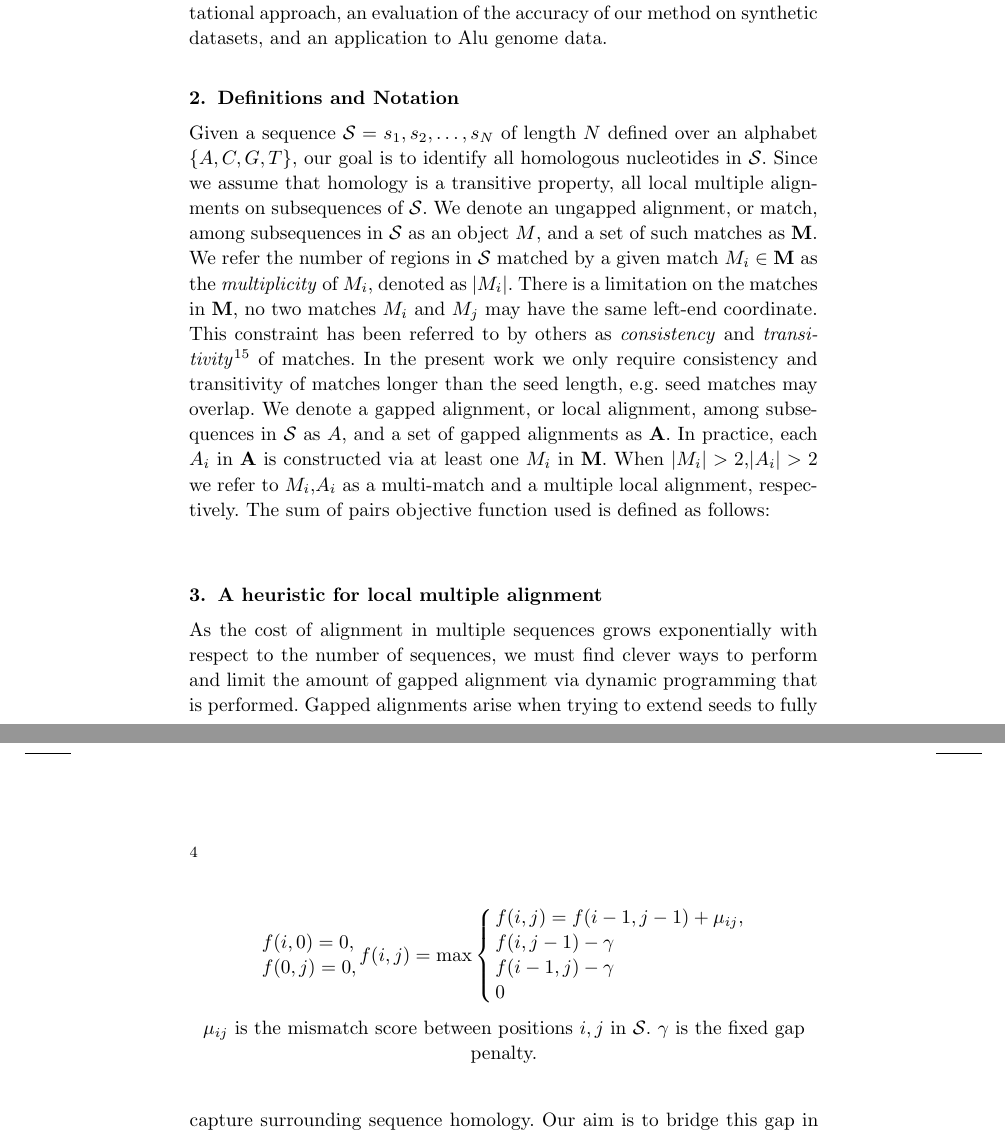
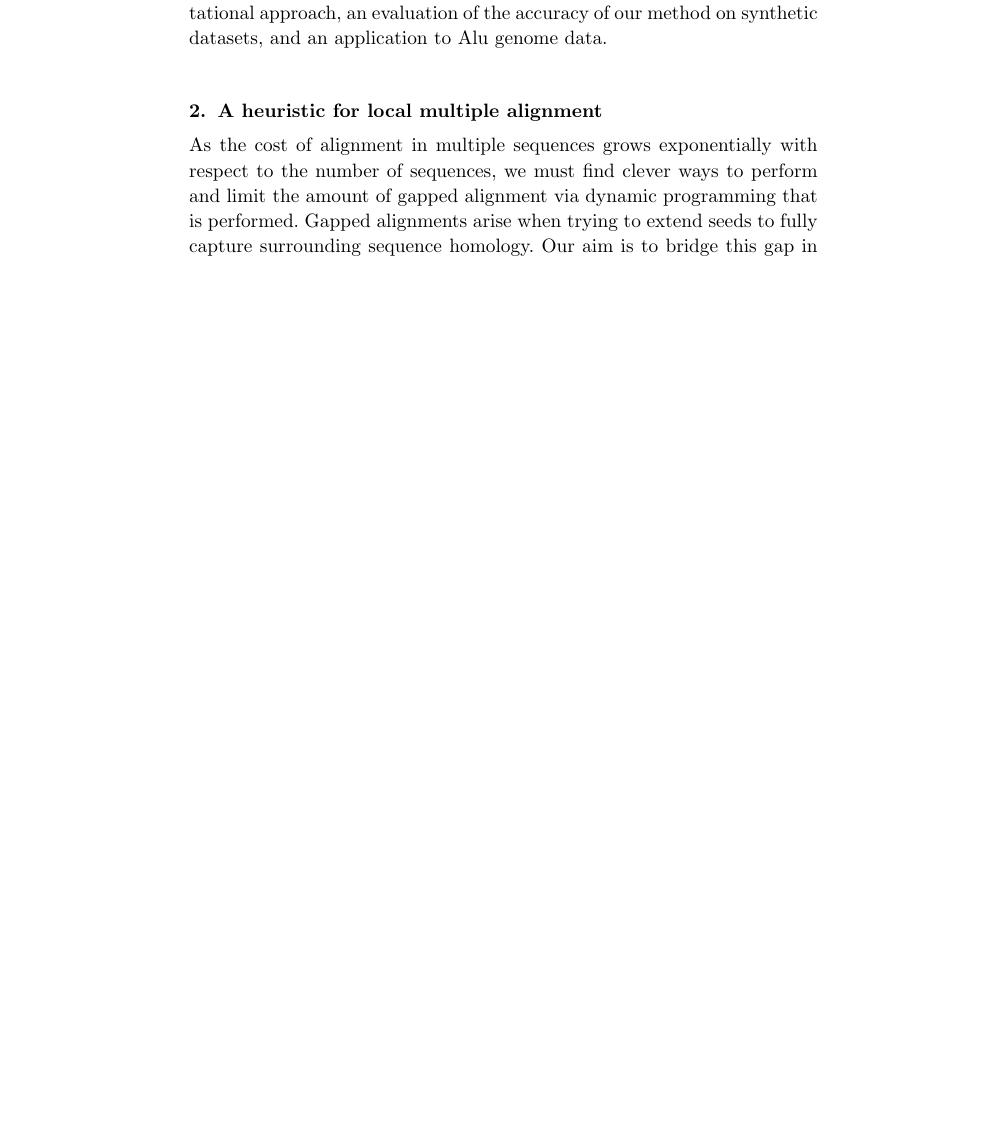
Before and after one commit to koadman/mauveAligner, a LaTeX document (writing/procrastinationII/procrast2.tex): two parts of pages 3 and 4 of 12 before the commit and part of page 3 of 11 after it, the two joined at a grey line, cut so that both start at the same text, the shorter picture padded with empty space. Compiled offline with pdfLaTeX; an older LaTeX class or package is replaced by its successor.

Commit message:
trimmed down sections to make room for results & statistics.

```diff
--- a/writing/procrastinationII/procrast2.tex
+++ b/writing/procrastinationII/procrast2.tex
@@ -61,48 +61,6 @@ We present a novel heuristic for directly computing local multiple alignments th
 
 
 
-\label{sec:overview}
-\section{Definitions and Notation}
-
-Given a sequence $\mathcal{S}=s_1, s_2,\dots, s_N$ of length $N$
-defined over an alphabet $\{A,C,G,T\}$, our goal is to identify all homologous nucleotides in $\mathcal{S}$.
-Since we assume that homology is a transitive property, all
-local multiple alignments on subsequences of $\mathcal{S}$. We denote
-an ungapped alignment, or match, among subsequences in $\mathcal{S}$
-as an object $M$, and a set of such matches as $\mathbf{M}$.
-We refer the number of regions in $\mathcal{S}$
-matched by a given match $M_i \in \mathbf{M}$ as the
-\textit{multiplicity} of $M_i$, denoted as $|M_i|$. There is a limitation on the matches in
-$\mathbf{M}$, no two matches $M_i$ and $M_j$ may have the same
-left-end coordinate.  This constraint has been referred to by others as \textit{consistency} and
-\textit{transitivity}~\cite{ref-transitivity} of matches.  In the
-present work we only require consistency and transitivity of matches
-longer than the seed length, e.g. seed matches may overlap. We denote a gapped alignment, or local alignment, among subsequences in $\mathcal{S}$ as $A$, and a set of gapped alignments as $\mathbf{A}$.  In practice, each $A_i$ in $\mathbf{A}$ is constructed via
-at least one $M_i$ in $\mathbf{M}$. When $|M_i|>2$,$|A_i|>2$ we refer to $M_i$,$A_i$ as
-a multi-match and a multiple local alignment, respectively. The sum of pairs objective function used is defined as follows:\\
-%\begin{equation}
-\begin{figure}[h!]
-$$
-\begin{array}{l}
-f(i,0) = 0,\\
-f(0,j) = 0,\\
-\end{array}
-f(i,j)= \max\left\{\begin{array}{l}
-f(i,j) = f(i-1,j-1)+\mu_{ij},\\
-f(i,j-1) - \gamma\\
-f(i-1,j)-\gamma\\
-0 \\
-\end{array}\right.
-$$
-\begin{center}
-$\mu_{ij}$ is the mismatch score between positions $i,j$ in $\mathcal{S}$.  $\gamma$ is the fixed gap penalty.
-
-\end{center}
-%\end{equation}
-
-\label{ref-sop}
-\end{figure}
-
 \section{A heuristic for local multiple alignment}
 As the cost of alignment in multiple sequences grows exponentially with respect to the number of sequences, we must find clever ways to perform and limit the amount of gapped alignment via dynamic programming that is performed. Gapped alignments arise when trying to extend seeds to fully capture surrounding sequence homology. Our aim is to bridge this gap in efficiency by presenting a novel heuristic for gapped extension for sensitive local multiple alignment.
 
```
Also changed, not shown: writing/procrastinationII/procrast2.tex (10 more changed lines).
